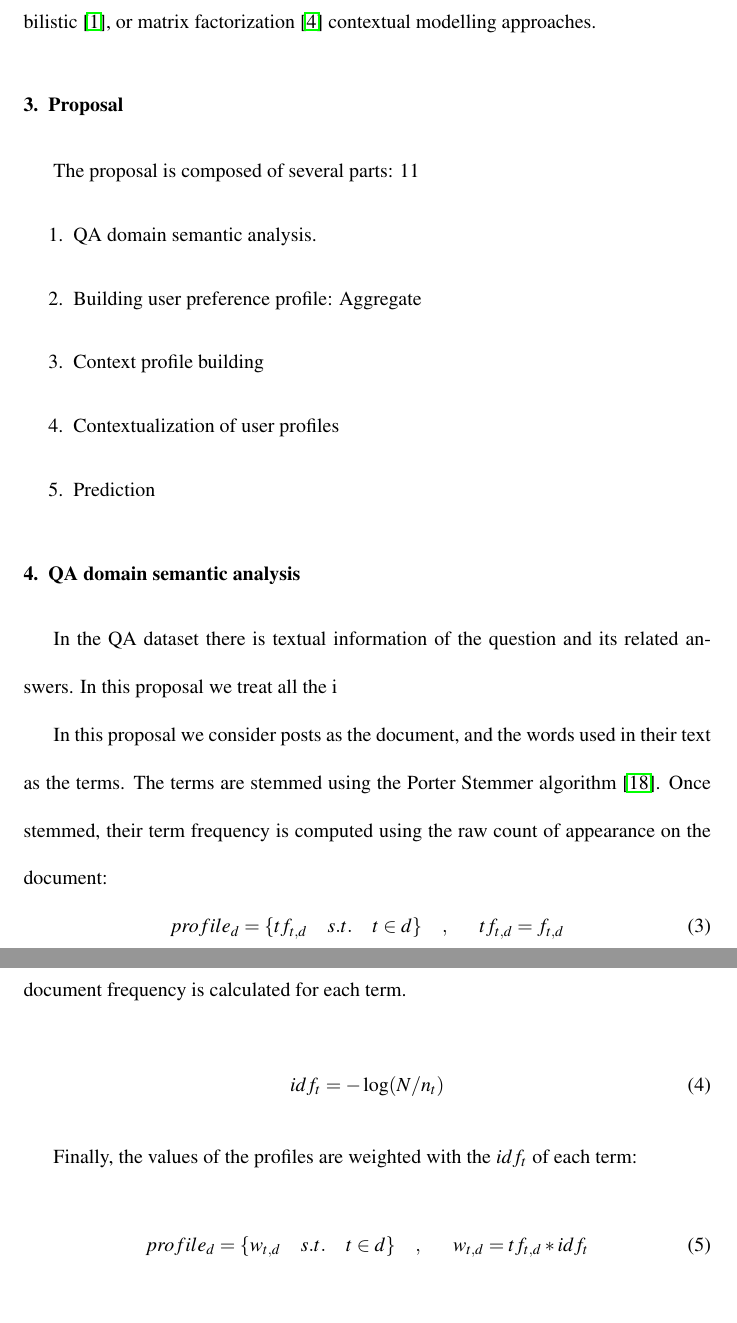
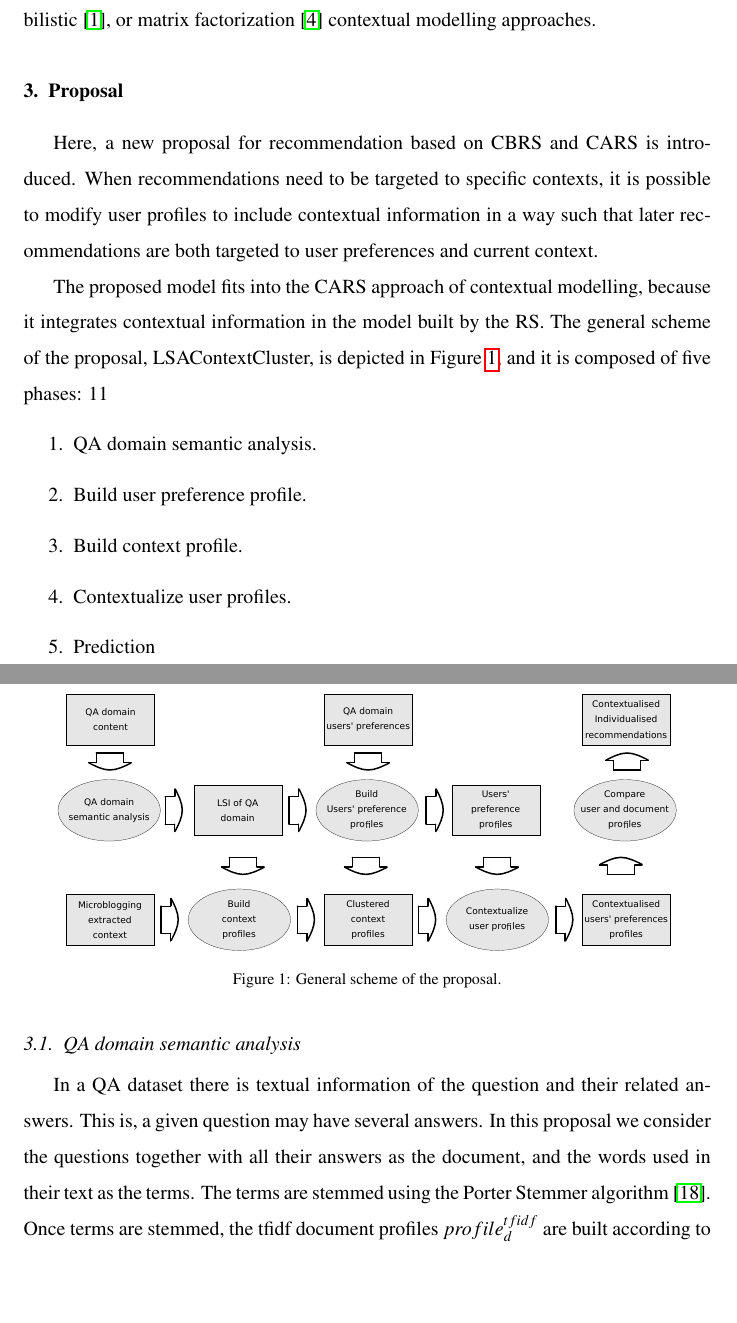
Before and after one commit to jcastro-inf/qa-context, a LaTeX paper (latex/qa-context.tex): two parts of pages 9 and 10 of 24 before the commit and two parts of pages 7 and 8 of 19 after it, joined at a grey line, cut so that both start at the same text, the shorter picture padded with empty space. Compiled offline with pdfLaTeX.

Commit message:
Add proposal scheme figure and text, link sections

```diff
--- a/latex/qa-context.tex
+++ b/latex/qa-context.tex
@@ -171,38 +174,29 @@ In contextual post-filtering, the recommendations are first computed overlooking
 
 Previous approaches try to reduce the CARS problem to a two dimensional one that can be solved with traditional RSs. This is not the case in contextual modelling, in which contextual information is directly integrated in the recommendation model to recommend. With this regard, researchers have explored heuristic-based \cite{Panniello2014}, probabilistic \cite{Adomavicius2005b}, or matrix factorization \cite{Baltrunas2011c} contextual modelling approaches.
 
+\section{Proposal}
+\label{sec:proposal}
 
-\section{Proposal}
+Here, a new proposal for recommendation based on CBRS and CARS is introduced. When recommendations need to be targeted to specific contexts, it is possible to modify user profiles to include contextual information in a way such that later recommendations are both targeted to user preferences and current context.
 
-The proposal is composed of several parts:
+The proposed model fits into the CARS approach of contextual modelling, because it integrates contextual information in the model built by the RS. The general scheme of the proposal, LSAContextCluster, is depicted in Figure \ref{fig:proposal-scheme}, and it is composed of five phases:
 11
 \begin{enumerate}
 	\item QA domain semantic analysis.
-	\item Building user preference profile: Aggregate
-	\item Context profile building
-	\item Contextualization of user profiles
+	\item Build user preference profile.
+	\item Build context profile.
+	\item Contextualize user profiles.
 	\item Prediction
 \end{enumerate}
 
+\begin{figure}[h]
+	\centering
+	\includegraphics[width=0.9\textwidth]{figures/proposal-scheme.eps}
+	\caption{General scheme of the proposal.}
+	\label{fig:proposal-scheme}
+\end{figure}
 
-\section{QA domain semantic analysis}
+\subsection{QA domain semantic analysis}
 
-In the QA dataset there is textual information of the question and its related answers. In this proposal we treat all the i
+In a QA dataset there is textual information of the question and their related answers. This is, a given question may have several answers. In this proposal we consider the questions together with all their answers as the document, and the words used in their text as the terms. The terms are stemmed using the Porter Stemmer algorithm \citep{Porter1980}. Once terms are stemmed, the tfidf document profiles $profile^{tfidf}_{d}$ are built according to Eq. \ref{fig:document-profile-tfidf}.
 
-In this proposal we consider posts as the document, and the words used in their text as the terms. The terms are stemmed using the Porter Stemmer algorithm \citep{Porter1980}. Once stemmed, their term frequency is computed using the raw count of appearance on the document:
-\begin{equation}
-	profile_{d} = \{tf_{t,d}~~~~s.t.~~~~ t \in d \} ~~~~,  ~~~~~~
-	tf_{t,d} = f_{t,d}
-\end{equation}
-
-Once the term frequency is computed for all terms in all documents, the inverse document frequency is calculated for each term.
-
-\begin{equation}
-	idf_t = - \log( N / n_t )
-\end{equation}
-
-Finally, the values of the profiles are weighted with the $idf_t$ of each term:
-\begin{equation}
-	profile_d = \{w_{t,d} ~~~~s.t. ~~~~t\in d\} ~~~~,  ~~~~~~
-	w_{t,d} = tf_{t,d}*idf_t
-\end{equation}
@@ -223,3 +214,4 @@ Hence, we obtain the profile of both terms and documents in the reduced space:
 \end{equation}
 
 \begin{equation}
+	profile^{lsi}_t = \{ V_{t,1},\dots, V_{t,k}\}
```
Also changed, not shown: latex/figures/proposal-scheme.eps (added), latex/figures/proposal-scheme.svg (added), latex/qa-context.tex (35 more changed lines), 1 other file.
